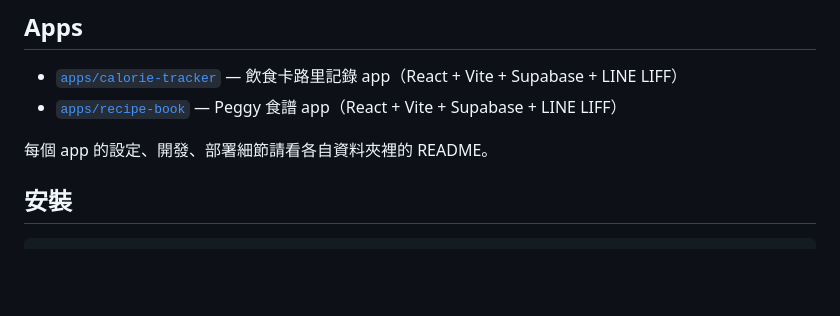
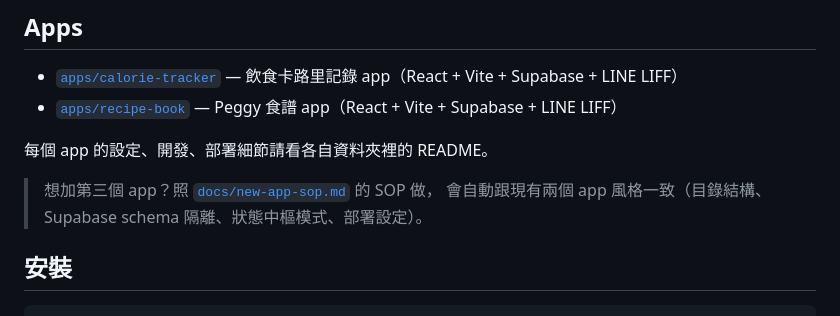
Before and after one commit to feather115/Peggy-Life-Governance, a Markdown page: README.md, the part around the change. Rendered like a GitHub page; blank space fills up the shorter version.

```diff
--- a/README.md
+++ b/README.md
@@ -8,6 +8,9 @@ Monorepo，包含兩個獨立的 app，各自部署到不同的 Vercel 專案。
 - [`apps/recipe-book`](./apps/recipe-book) — Peggy 食譜 app（React + Vite + Supabase + LINE LIFF）
 
 每個 app 的設定、開發、部署細節請看各自資料夾裡的 README。
+
+> 想加第三個 app？照 [`docs/new-app-sop.md`](./docs/new-app-sop.md) 的 SOP 做，
+> 會自動跟現有兩個 app 風格一致（目錄結構、Supabase schema 隔離、狀態中樞模式、部署設定）。
 
 ## 安裝
 
```
Also changed, not shown: docs/new-app-sop.md (added, +259 -0 lines).
